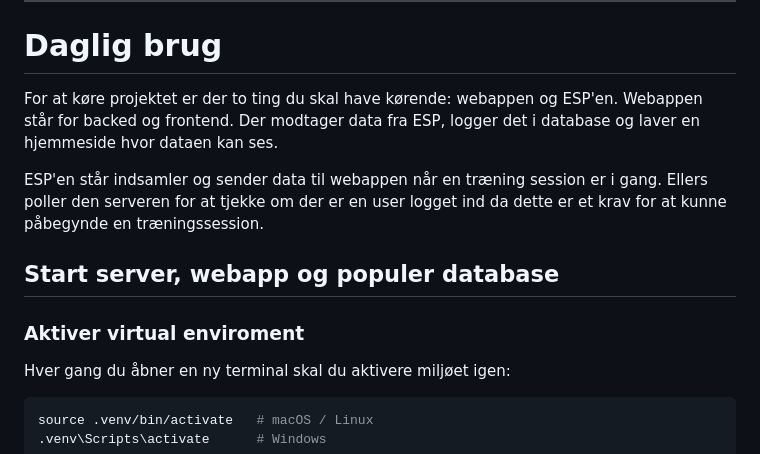
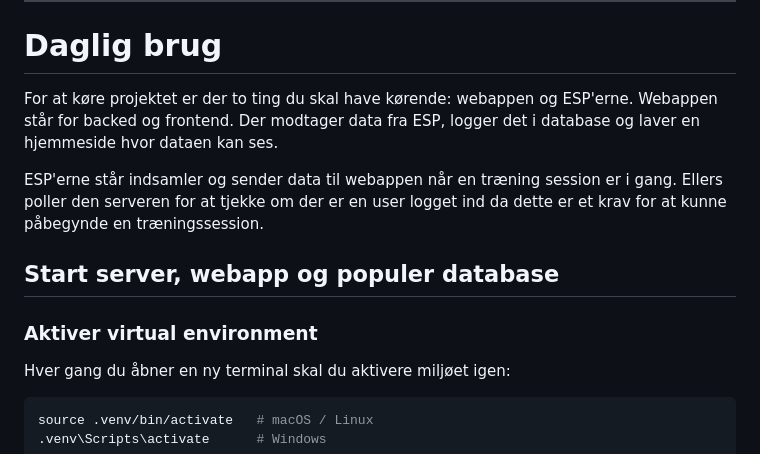
Before and after one commit to JustBobber/IoT_34315, a Markdown page: README.md, the part around the change. GitHub-like rendering.

Commit message:
fixed typo

````diff
--- a/README.md
+++ b/README.md
@@ -67,15 +67,15 @@ Når netværks instillernge er sat, installer koden på ESP32'eren.
 ---
 
 # Daglig brug
-For at køre projektet er der to ting du skal have kørende: webappen og ESP'en.
+For at køre projektet er der to ting du skal have kørende: webappen og ESP'erne.
 Webappen står for backed og frontend. Der modtager data fra ESP, logger det i database og laver en hjemmeside hvor dataen kan ses.
 
-ESP'en står indsamler og sender data til webappen når en træning session er i gang. Ellers poller den serveren for at
+ESP'erne står indsamler og sender data til webappen når en træning session er i gang. Ellers poller den serveren for at
 tjekke om der er en user logget ind da dette er et krav for at kunne påbegynde en træningssession.
 
 ## Start server, webapp og populer database
 
-### Aktiver virtual enviroment
+### Aktiver virtual environment
 Hver gang du åbner en ny terminal skal du aktivere miljøet igen:
 
 ```bash
````
